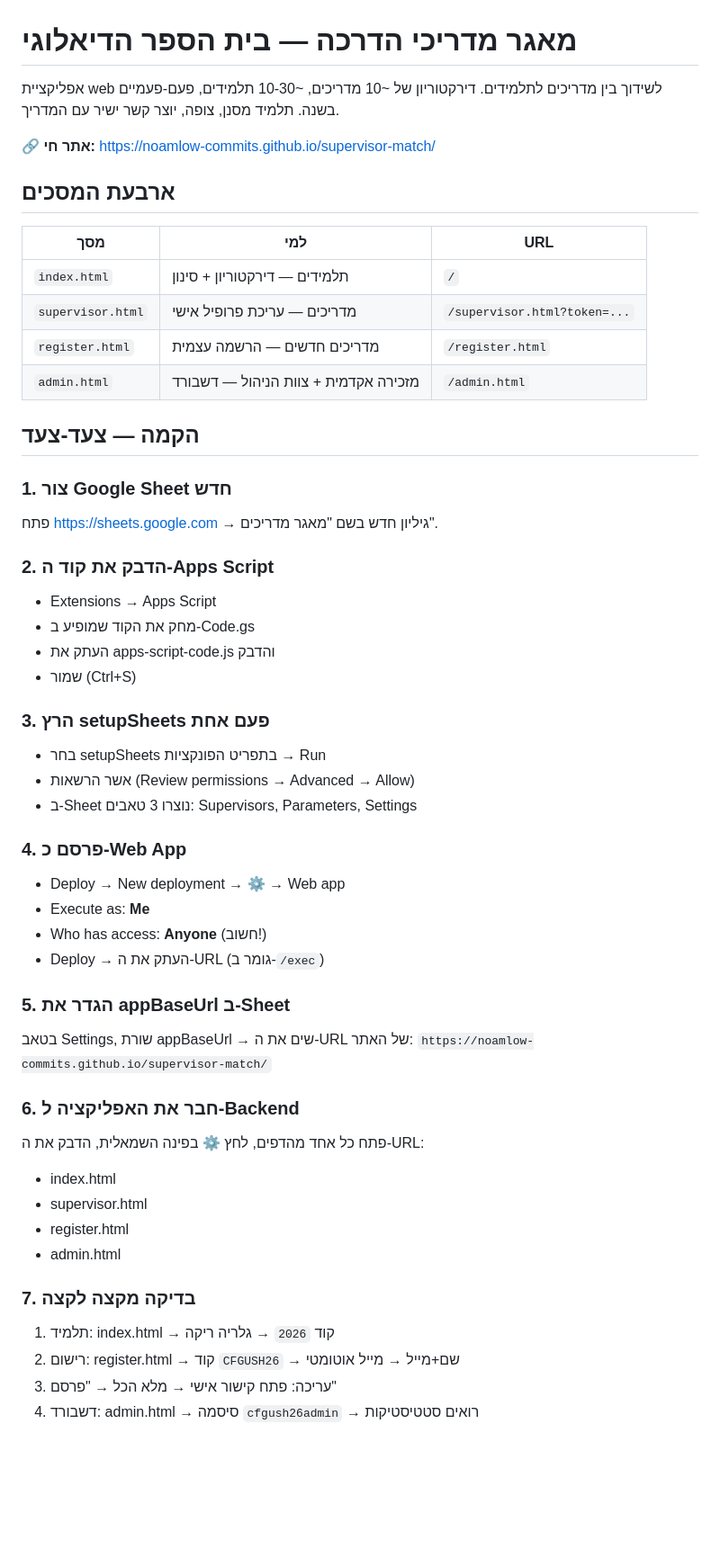
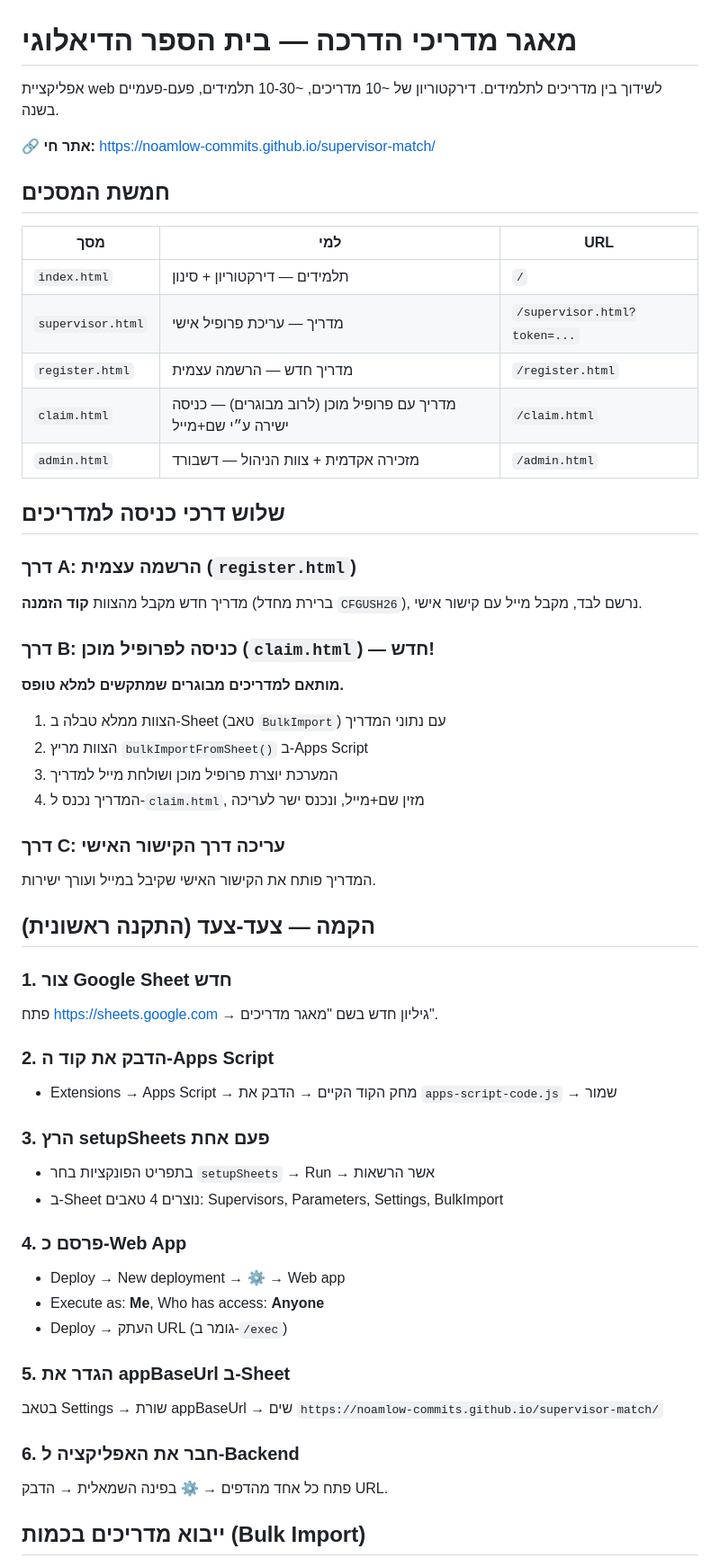
Before and after one commit to noamlow-commits/supervisor-match, a Markdown page: README.md, the part around one of its changes. Shown at 90% size. Drawn GitHub-style; blank space fills up the shorter version.

```diff
--- a/README.md
+++ b/README.md
@@ -1,54 +1,56 @@
 # מאגר מדריכי הדרכה — בית הספר הדיאלוגי
 
-אפליקציית web לשידוך בין מדריכים לתלמידים. דירקטוריון של ~10 מדריכים, ~10-30 תלמידים, פעם-פעמיים בשנה. תלמיד מסנן, צופה, יוצר קשר ישיר עם המדריך.
+אפליקציית web לשידוך בין מדריכים לתלמידים. דירקטוריון של ~10 מדריכים, ~10-30 תלמידים, פעם-פעמיים בשנה.
 
 **🔗 אתר חי:** https://noamlow-commits.github.io/supervisor-match/
 
-## ארבעת המסכים
+## חמשת המסכים
 
 | מסך | למי | URL |
 |---|---|---|
 | `index.html` | תלמידים — דירקטוריון + סינון | `/` |
-| `supervisor.html` | מדריכים — עריכת פרופיל אישי | `/supervisor.html?token=...` |
-| `register.html` | מדריכים חדשים — הרשמה עצמית | `/register.html` |
+| `supervisor.html` | מדריך — עריכת פרופיל אישי | `/supervisor.html?token=...` |
+| `register.html` | מדריך חדש — הרשמה עצמית | `/register.html` |
+| `claim.html` | מדריך עם פרופיל מוכן (לרוב מבוגרים) — כניסה ישירה ע״י שם+מייל | `/claim.html` |
 | `admin.html` | מזכירה אקדמית + צוות הניהול — דשבורד | `/admin.html` |
 
-## הקמה — צעד-צעד
+## שלוש דרכי כניסה למדריכים
+
+### דרך A: הרשמה עצמית (`register.html`)
+מדריך חדש מקבל מהצוות **קוד הזמנה** (ברירת מחדל `CFGUSH26`), נרשם לבד, מקבל מייל עם קישור אישי.
+
+### דרך B: כניסה לפרופיל מוכן (`claim.html`) — חדש!
+**מותאם למדריכים מבוגרים שמתקשים למלא טופס.**
+1. הצוות ממלא טבלה ב-Sheet (טאב `BulkImport`) עם נתוני המדריך
+2. הצוות מריץ `bulkImportFromSheet()` ב-Apps Script
+3. המערכת יוצרת פרופיל מוכן ושולחת מייל למדריך
+4. המדריך נכנס ל-`claim.html`, מזין שם+מייל, ונכנס ישר לעריכה
+
+### דרך C: עריכה דרך הקישור האישי
+המדריך פותח את הקישור האישי שקיבל במייל ועורך ישירות.
+
+## הקמה — צעד-צעד (התקנה ראשונית)
 
 ### 1. צור Google Sheet חדש
 פתח https://sheets.google.com → גיליון חדש בשם "מאגר מדריכים".
 
 ### 2. הדבק את קוד ה-Apps Script
-- Extensions → Apps Script
-- מחק את הקוד שמופיע ב-Code.gs
-- העתק את apps-script-code.js והדבק
-- שמור (Ctrl+S)
+- Extensions → Apps Script → מחק הקוד הקיים → הדבק את `apps-script-code.js` → שמור
 
 ### 3. הרץ setupSheets פעם אחת
-- בחר setupSheets בתפריט הפונקציות → Run
-- אשר הרשאות (Review permissions → Advanced → Allow)
-- ב-Sheet נוצרו 3 טאבים: Supervisors, Parameters, Settings
+- בתפריט הפונקציות בחר `setupSheets` → Run → אשר הרשאות
+- ב-Sheet נוצרים 4 טאבים: Supervisors, Parameters, Settings, BulkImport
 
 ### 4. פרסם כ-Web App
 - Deploy → New deployment → ⚙ → Web app
-- Execute as: **Me**
-- Who has access: **Anyone** (חשוב!)
-- Deploy → העתק את ה-URL (גומר ב-`/exec`)
+- Execute as: **Me**, Who has access: **Anyone**
+- Deploy → העתק URL (גומר ב-`/exec`)
 
 ### 5. הגדר את appBaseUrl ב-Sheet
-בטאב Settings, שורת appBaseUrl → שים את ה-URL של האתר:
-`https://noamlow-commits.github.io/supervisor-match/`
+בטאב Settings → שורת appBaseUrl → שים `https://noamlow-commits.github.io/supervisor-match/`
 
 ### 6. חבר את האפליקציה ל-Backend
-פתח כל אחד מהדפים, לחץ ⚙ בפינה השמאלית, הדבק את ה-URL:
-- index.html
-- supervisor.html
-- register.html
-- admin.html
+פתח כל אחד מהדפים → ⚙ בפינה השמאלית → הדבק URL.
 
-### 7. בדיקה מקצה לקצה
-1. תלמיד: index.html → קוד `2026` → גלריה ריקה
-2. רישום: register.html → קוד `CFGUSH26` → שם+מייל → מייל אוטומטי
-3. עריכה: פתח קישור אישי → מלא הכל → "פרסם"
-4. דשבורד: admin.html → סיסמה `cfgush26admin` → רואים סטטיסטיקות
+## ייבוא מדריכים בכמות (Bulk Import)
 
```
Also changed, not shown: other parts of README.md (+67 -63 lines).
